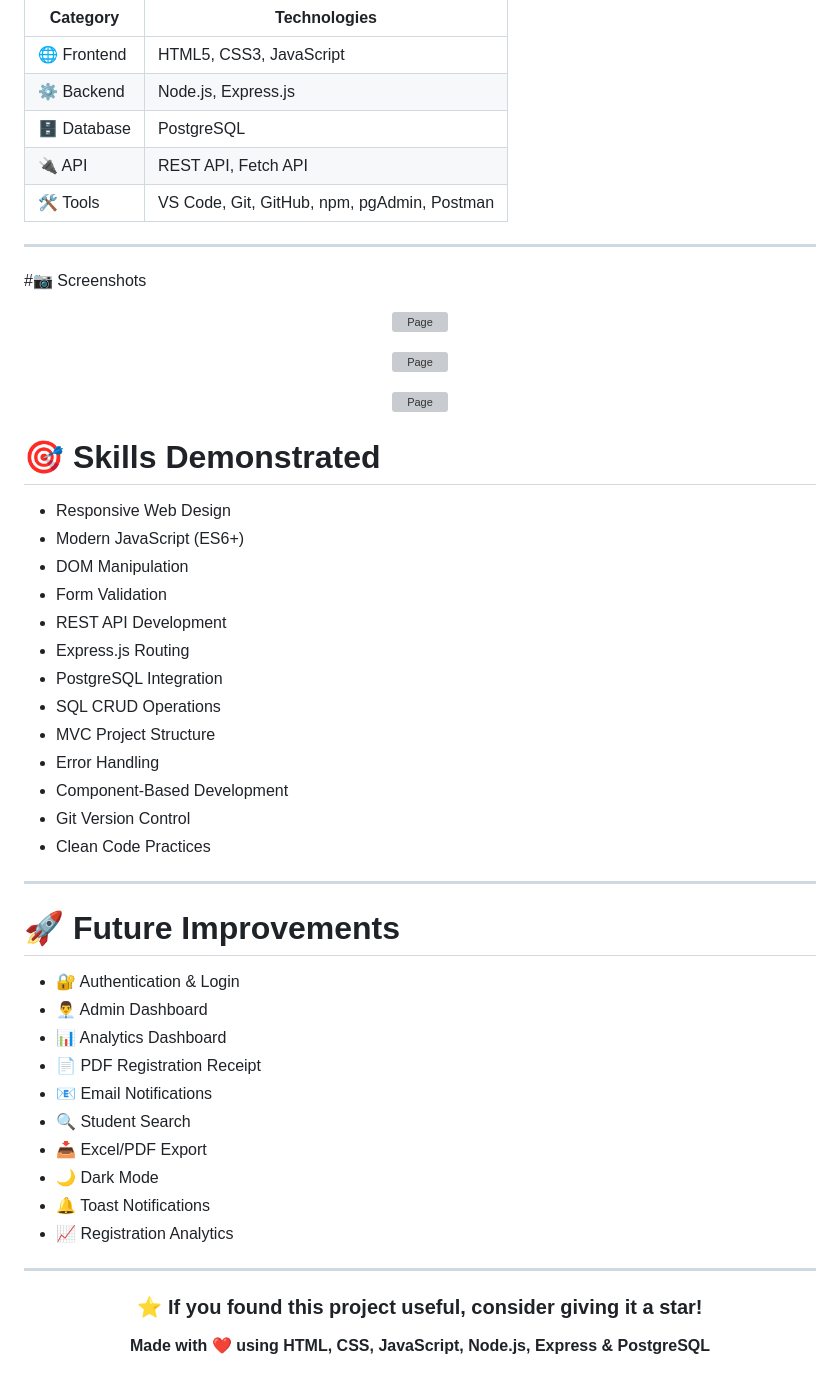
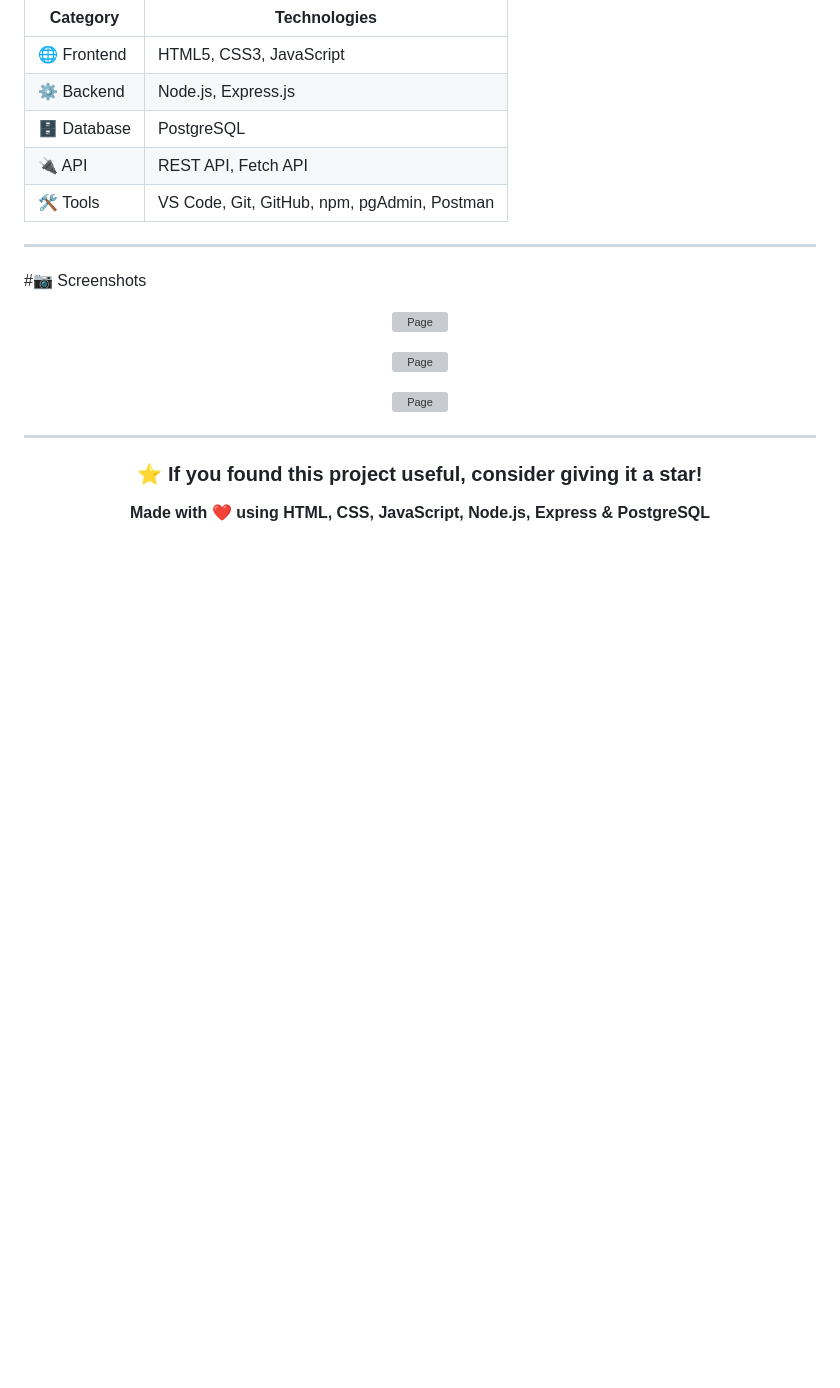
Before and after one commit to Anvesha-Sri/University-Form, a Markdown page: README.md, the part around the change. GitHub-like rendering; blank space fills up the shorter version; grey boxes are pictures that could not be loaded.

```diff
--- a/README.md
+++ b/README.md
@@ -152,36 +152,6 @@ student
   <img src="./screenshots/pg3.png" alt="Page" width="90%">
 </p>
 
-# 🎯 Skills Demonstrated
-
-* Responsive Web Design
-* Modern JavaScript (ES6+)
-* DOM Manipulation
-* Form Validation
-* REST API Development
-* Express.js Routing
-* PostgreSQL Integration
-* SQL CRUD Operations
-* MVC Project Structure
-* Error Handling
-* Component-Based Development
-* Git Version Control
-* Clean Code Practices
-
----
-
-# 🚀 Future Improvements
-
-* 🔐 Authentication & Login
-* 👨‍💼 Admin Dashboard
-* 📊 Analytics Dashboard
-* 📄 PDF Registration Receipt
-* 📧 Email Notifications
-* 🔍 Student Search
-* 📥 Excel/PDF Export
-* 🌙 Dark Mode
-* 🔔 Toast Notifications
-* 📈 Registration Analytics
 
 ---
 
```
